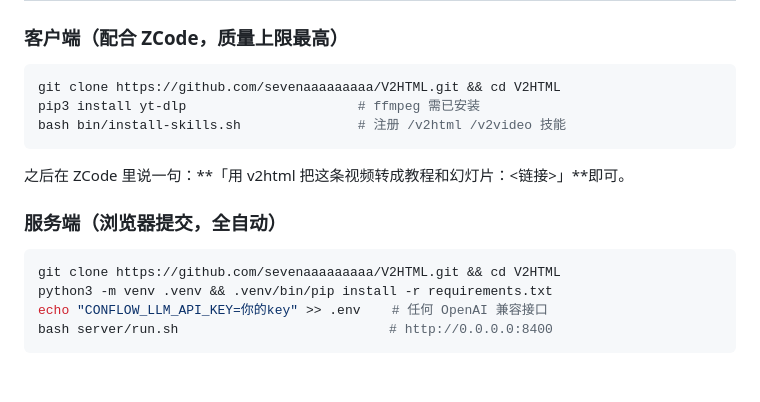
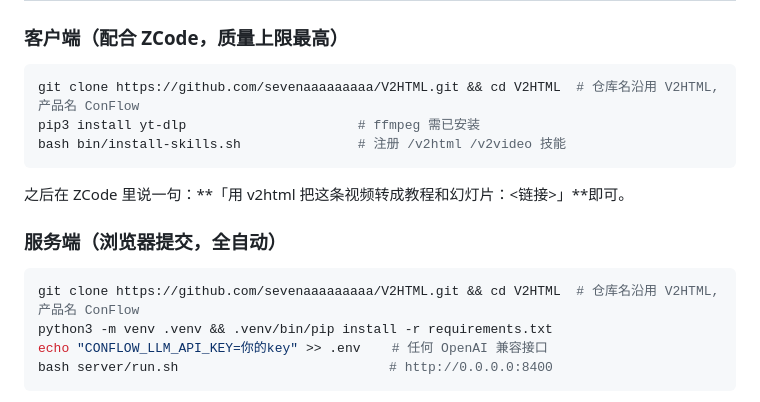
Before and after one commit to sevenaaaaaaaaa/V2HTML, a Markdown page: README.md, the part around the change. Rendered like a GitHub page; blank space fills up the shorter version.

Commit message:
docs: clone 命令注明「仓库名沿用 V2HTML,产品名 ConFlow」,避免新读者困惑

````diff
--- a/README.md
+++ b/README.md
@@ -88,7 +88,7 @@ LLM 写东西会一本正经胡说八道，所以方法论里写死了防线：*
 ### 客户端（配合 ZCode，质量上限最高）
 
 ```bash
-git clone https://github.com/sevenaaaaaaaaa/V2HTML.git && cd V2HTML
+git clone https://github.com/sevenaaaaaaaaa/V2HTML.git && cd V2HTML  # 仓库名沿用 V2HTML,产品名 ConFlow
 pip3 install yt-dlp                      # ffmpeg 需已安装
 bash bin/install-skills.sh               # 注册 /v2html /v2video 技能
 ```
@@ -98,7 +98,7 @@ bash bin/install-skills.sh               # 注册 /v2html /v2video 技能
 ### 服务端（浏览器提交，全自动）
 
 ```bash
-git clone https://github.com/sevenaaaaaaaaa/V2HTML.git && cd V2HTML
+git clone https://github.com/sevenaaaaaaaaa/V2HTML.git && cd V2HTML  # 仓库名沿用 V2HTML,产品名 ConFlow
 python3 -m venv .venv && .venv/bin/pip install -r requirements.txt
 echo "CONFLOW_LLM_API_KEY=你的key" >> .env    # 任何 OpenAI 兼容接口
 bash server/run.sh                           # http://0.0.0.0:8400
````
